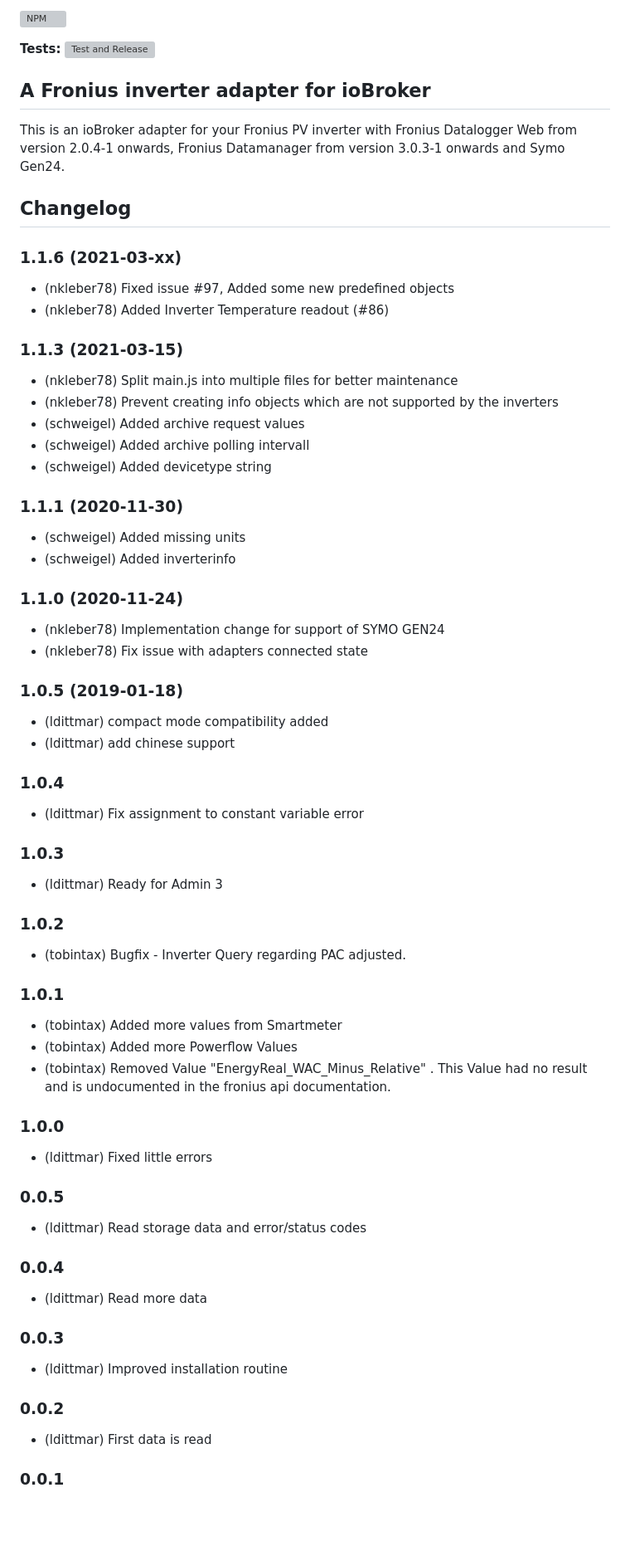
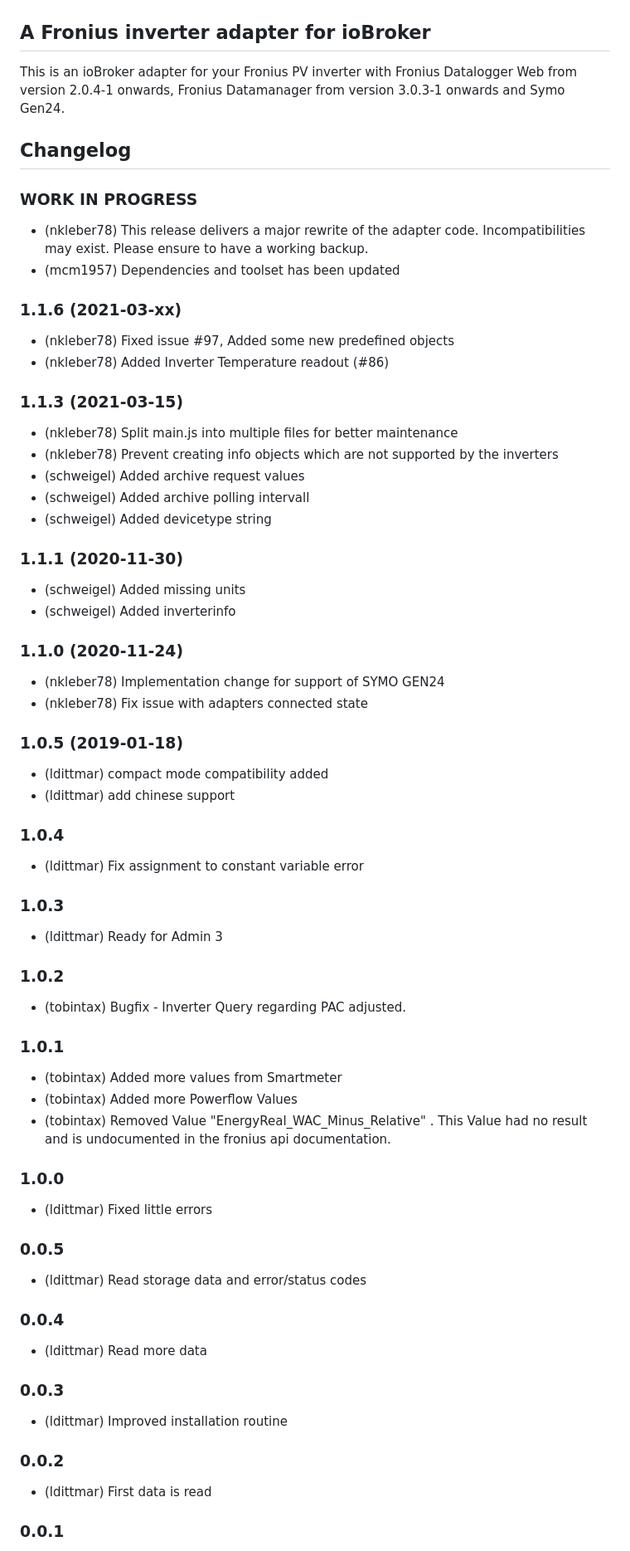
Before and after one commit to iobroker-community-adapters/ioBroker.fronius, a Markdown page: README.md, the part around one of its changes. Shown at 83% size. Rendered like a GitHub page; blank space fills up the shorter version; grey boxes are pictures that could not be loaded.

```diff
--- a/README.md
+++ b/README.md
@@ -10,63 +22,90 @@
 
-[![NPM](https://nodei.co/npm/iobroker.fronius.png?downloads=true)](https://nodei.co/npm/iobroker.fronius/)
-
-**Tests:** ![Test and Release](https://github.com/ldittmar81/ioBroker.fronius/workflows/Test%20and%20Release/badge.svg)
+<!--
+## Sentry
+**This adapter uses Sentry libraries to automatically report exceptions and code errors to the developers.**
+For more details and for information how to disable the error reporting see [Sentry-Plugin Documentation](https://github.com/ioBroker/plugin-sentry#plugin-sentry)! Sentry reporting is used starting with js-controller 3.0.
+-->
 
 ## A Fronius inverter adapter for ioBroker
 
 This is an ioBroker adapter for your Fronius PV inverter with Fronius Datalogger Web from version 2.0.4-1 onwards, Fronius Datamanager from version 3.0.3-1 onwards and Symo Gen24.
 
 ## Changelog
+
+<!--
+    Placeholder for the next version (at the beginning of the line):
+    ### **WORK IN PROGRESS**
+-->
+
+### **WORK IN PROGRESS**
+
+- (nkleber78) This release delivers a major rewrite of the adapter code. Incompatibilities may exist. Please ensure to have a working backup.
+- (mcm1957) Dependencies and toolset has been updated
+
 ### 1.1.6 (2021-03-xx)
-* (nkleber78) Fixed issue #97, Added some new predefined objects
-* (nkleber78) Added Inverter Temperature readout (#86)
+
+- (nkleber78) Fixed issue #97, Added some new predefined objects
+- (nkleber78) Added Inverter Temperature readout (#86)
 
 ### 1.1.3 (2021-03-15)
-* (nkleber78) Split main.js into multiple files for better maintenance
-* (nkleber78) Prevent creating info objects which are not supported by the inverters
-* (schweigel) Added archive request values
-* (schweigel) Added archive polling intervall
-* (schweigel) Added devicetype string
+
+- (nkleber78) Split main.js into multiple files for better maintenance
+- (nkleber78) Prevent creating info objects which are not supported by the inverters
+- (schweigel) Added archive request values
+- (schweigel) Added archive polling intervall
+- (schweigel) Added devicetype string
 
 ### 1.1.1 (2020-11-30)
-* (schweigel) Added missing units
-* (schweigel) Added inverterinfo
+
+- (schweigel) Added missing units
+- (schweigel) Added inverterinfo
 
 ### 1.1.0 (2020-11-24)
-* (nkleber78) Implementation change for support of SYMO GEN24
-* (nkleber78) Fix issue with adapters connected state
+
+- (nkleber78) Implementation change for support of SYMO GEN24
+- (nkleber78) Fix issue with adapters connected state
 
 ### 1.0.5 (2019-01-18)
-* (ldittmar) compact mode compatibility added
-* (ldittmar) add chinese support
+
+- (ldittmar) compact mode compatibility added
+- (ldittmar) add chinese support
 
 ### 1.0.4
-* (ldittmar) Fix assignment to constant variable error
+
+- (ldittmar) Fix assignment to constant variable error
 
 ### 1.0.3
-* (ldittmar) Ready for Admin 3
+
+- (ldittmar) Ready for Admin 3
 
 ### 1.0.2
-* (tobintax) Bugfix - Inverter Query regarding PAC adjusted.
+
+- (tobintax) Bugfix - Inverter Query regarding PAC adjusted.
 
 ### 1.0.1
-* (tobintax) Added more values from Smartmeter
-* (tobintax) Added more Powerflow Values
-* (tobintax) Removed Value "EnergyReal_WAC_Minus_Relative" . This Value had no result and is undocumented in the fronius api documentation.
+
+- (tobintax) Added more values from Smartmeter
+- (tobintax) Added more Powerflow Values
+- (tobintax) Removed Value "EnergyReal_WAC_Minus_Relative" . This Value had no result and is undocumented in the fronius api documentation.
 
 ### 1.0.0
-* (ldittmar) Fixed little errors
+
+- (ldittmar) Fixed little errors
 
 ### 0.0.5
-* (ldittmar) Read storage data and error/status codes
+
+- (ldittmar) Read storage data and error/status codes
 
 ### 0.0.4
-* (ldittmar) Read more data
+
+- (ldittmar) Read more data
 
 ### 0.0.3
-* (ldittmar) Improved installation routine
+
+- (ldittmar) Improved installation routine
 
 ### 0.0.2
-* (ldittmar) First data is read
+
+- (ldittmar) First data is read
 
 ### 0.0.1
```
Also changed, not shown: other parts of README.md (+21 -7 lines).
